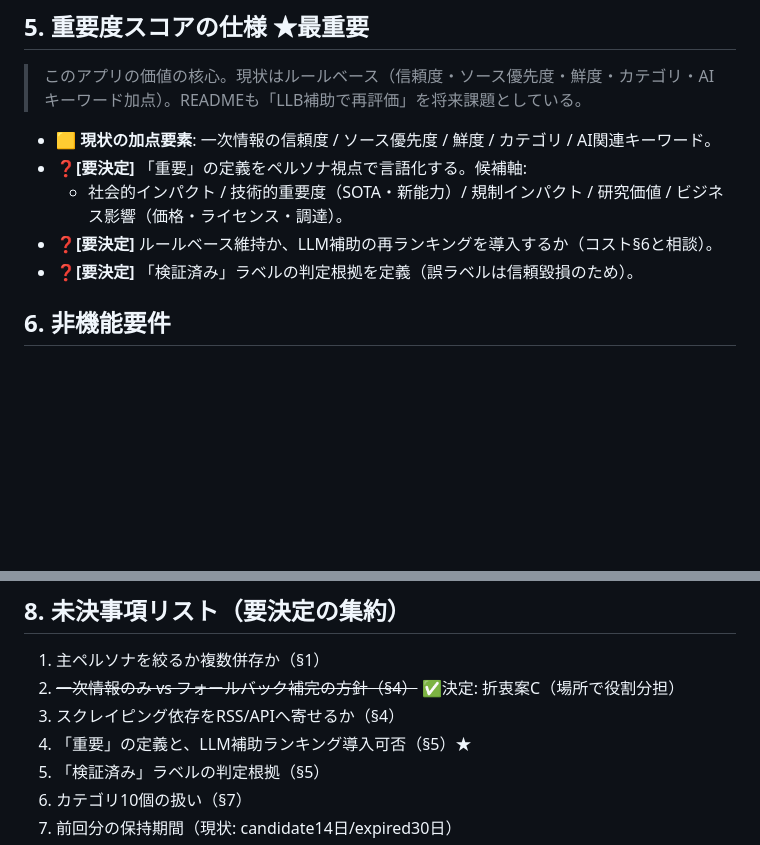
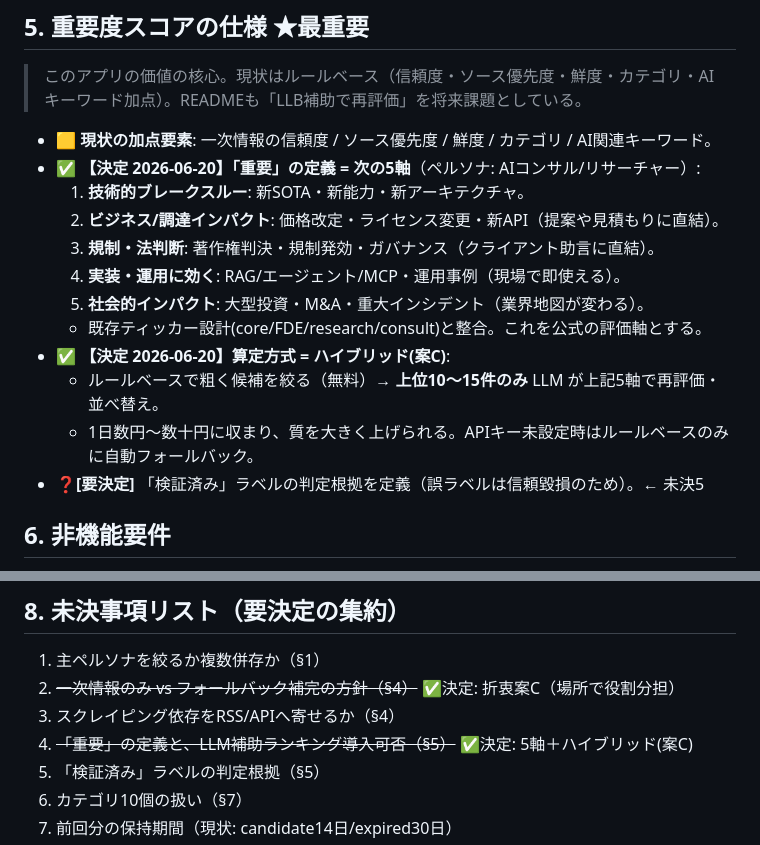
Before and after one commit to yossy0729/ai-news-catchup, a Markdown page: requirements.md, 2 parts joined by grey strips. Rendered like a GitHub page; blank space fills up the shorter version.

Commit message:
docs: 決定2 - 重要度=5軸、算定はハイブリッド(案C)
「重要」を技術ブレークスルー/ビジネス・調達/規制・法/実装運用/社会影響の
5軸で定義。算定はルールベースで絞り上位10〜15件のみLLM再評価。キー未設定時は
ルールベースへフォールバック。§5を✅化、§8未決4を解決済みに更新。

```diff
--- a/requirements.md
+++ b/requirements.md
@@ -102,10 +102,17 @@
 > このアプリの価値の核心。現状はルールベース（信頼度・ソース優先度・鮮度・カテゴリ・AIキーワード加点）。READMEも「LLB補助で再評価」を将来課題としている。
 
 - 🟨 **現状の加点要素**: 一次情報の信頼度 / ソース優先度 / 鮮度 / カテゴリ / AI関連キーワード。
-- ❓**[要決定]** 「重要」の定義をペルソナ視点で言語化する。候補軸:
-  - 社会的インパクト / 技術的重要度（SOTA・新能力）/ 規制インパクト / 研究価値 / ビジネス影響（価格・ライセンス・調達）。
-- ❓**[要決定]** ルールベース維持か、LLM補助の再ランキングを導入するか（コスト§6と相談）。
-- ❓**[要決定]** 「検証済み」ラベルの判定根拠を定義（誤ラベルは信頼毀損のため）。
+- ✅ **【決定 2026-06-20】「重要」の定義 = 次の5軸**（ペルソナ: AIコンサル/リサーチャー）:
+  1. **技術的ブレークスルー**: 新SOTA・新能力・新アーキテクチャ。
+  2. **ビジネス/調達インパクト**: 価格改定・ライセンス変更・新API（提案や見積もりに直結）。
+  3. **規制・法判断**: 著作権判決・規制発効・ガバナンス（クライアント助言に直結）。
+  4. **実装・運用に効く**: RAG/エージェント/MCP・運用事例（現場で即使える）。
+  5. **社会的インパクト**: 大型投資・M&A・重大インシデント（業界地図が変わる）。
+  - 既存ティッカー設計(core/FDE/research/consult)と整合。これを公式の評価軸とする。
+- ✅ **【決定 2026-06-20】算定方式 = ハイブリッド(案C)**:
+  - ルールベースで粗く候補を絞る（無料）→ **上位10〜15件のみ** LLM が上記5軸で再評価・並べ替え。
+  - 1日数円〜数十円に収まり、質を大きく上げられる。APIキー未設定時はルールベースのみに自動フォールバック。
+- ❓**[要決定]** 「検証済み」ラベルの判定根拠を定義（誤ラベルは信頼毀損のため）。← 未決5
 
 ## 6. 非機能要件
 
@@ -131,7 +138,7 @@
 1. 主ペルソナを絞るか複数併存か（§1）
 2. ~~一次情報のみ vs フォールバック補完の方針（§4）~~ ✅決定: 折衷案C（場所で役割分担）
 3. スクレイピング依存をRSS/APIへ寄せるか（§4）
-4. 「重要」の定義と、LLM補助ランキング導入可否（§5）★
+4. ~~「重要」の定義と、LLM補助ランキング導入可否（§5）~~ ✅決定: 5軸＋ハイブリッド(案C)
 5. 「検証済み」ラベルの判定根拠（§5）
 6. カテゴリ10個の扱い（§7）
 7. 前回分の保持期間（現状: candidate14日/expired30日）
```
